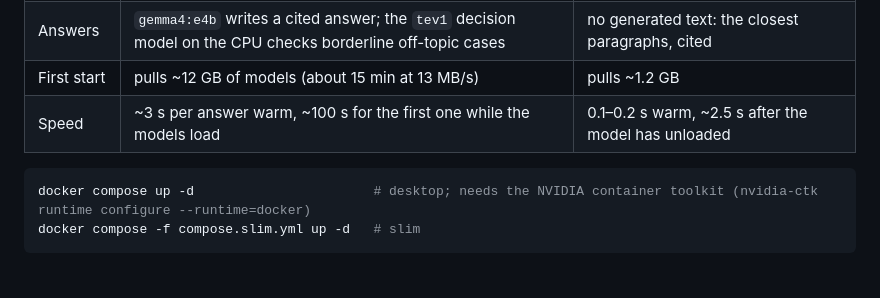
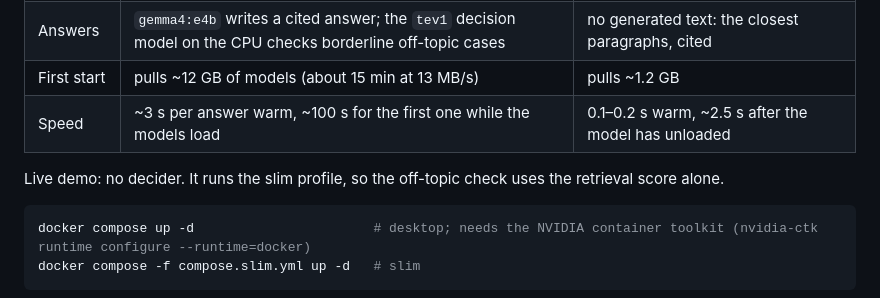
Before and after one commit to maxfinnsjo/isakke, a Markdown page: README.md, the part around the change. Rendered like a GitHub page; blank space fills up the shorter version.

Commit message:
README: live demo has no decider; roadmap: decider for the demo, parked

````diff
--- a/README.md
+++ b/README.md
@@ -58,6 +58,8 @@ The desktop profile translates the question with the chat model first. The slim
 | First start | pulls ~12 GB of models (about 15 min at 13 MB/s) | pulls ~1.2 GB |
 | Speed | ~3 s per answer warm, ~100 s for the first one while the models load | 0.1–0.2 s warm, ~2.5 s after the model has unloaded |
 
+Live demo: no decider. It runs the slim profile, so the off-topic check uses the retrieval score alone.
+
 ```sh
 docker compose up -d                       # desktop; needs the NVIDIA container toolkit (nvidia-ctk runtime configure --runtime=docker)
 docker compose -f compose.slim.yml up -d   # slim
````
Also changed, not shown: HANDOVER.md (+1 -0 lines).
